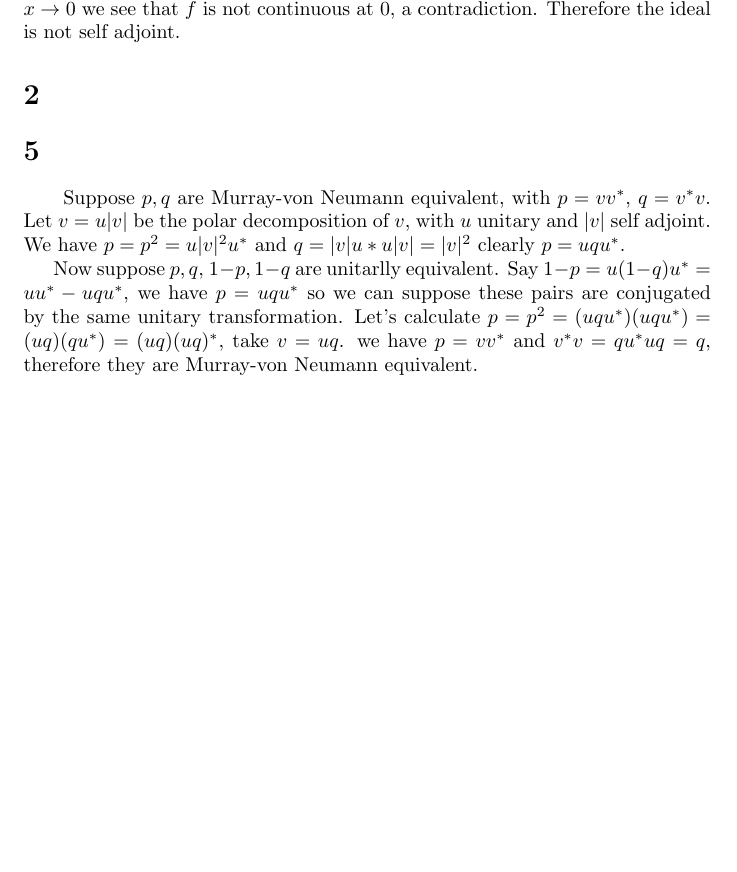
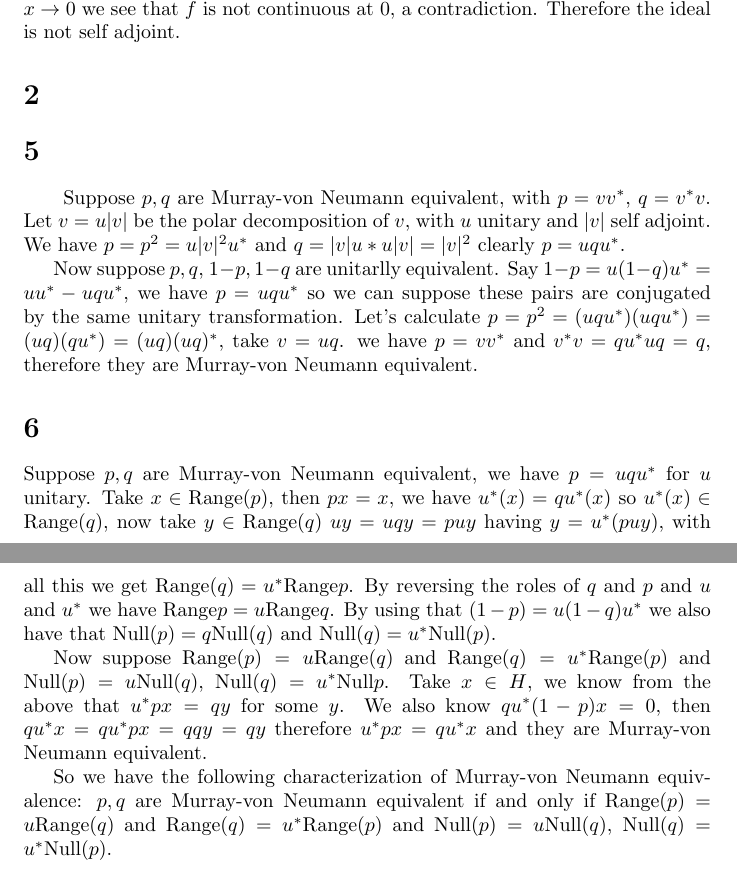
Before and after one commit to brunoseefeld/Spectral_theory, a LaTeX document (pl4_spectral_theory.tex): part of the page before the commit and two parts of pages 1 and 2 of 2 after it, the two joined at a grey line, cut so that both start at the same text, the shorter picture padded with empty space. Compiled offline with pdfLaTeX.

Commit message:
Murray von neumann

```diff
--- a/pl4_spectral_theory.tex
+++ b/pl4_spectral_theory.tex
@@ -47,6 +47,25 @@ Let's calculate $p=p^2=(uqu^\ast)(uqu^\ast)=(uq)(qu^\ast)=(uq)(uq)^\ast $, take
 and $v^\ast v= qu^\ast u q=q$, therefore they are Murray-von Neumann equivalent.
 
 
+\section*{6}
+
+Suppose $p,q$ are Murray-von Neumann equivalent, we have $p=uqu^\ast$ for $u$ unitary. Take $x\in\text{Range}(p)$, then $px=x$,
+we have $u^\ast(x)=qu^\ast(x)$ so $u^\ast(x)\in \text{Range}(q)$, now take $y\in \text{Range}(q)$
+$uy=uqy=puy$ having $y=u^\ast(puy)$, with all this we get $\text{Range}(q)=u^\ast \text{Range}p$.
+By reversing the roles of $q$ and $p$ and $u$ and $u^\ast$ we have $\text{Range}p=
+u\text{Range}q$. By using that $(1-p)=u(1-q)u^\ast$ we also have that $\text{Null} (p)=q\text{Null}(q)$
+and $\text{Null}(q)=u^\ast\text{Null}(p)$.
 
 
+Now suppose $\text{Range}(p)=u\text{Range}(q)$ and $\text{Range}(q)=u^\ast \text{Range}(p)$
+and $\text{Null}(p)=u\text{Null}(q)$, $\text{Null}(q)=u^\ast\text{Null}{p}$.
+Take $x\in H$, we know from the above that $u^\ast px=qy$ for some $y$. We also know
+$qu^\ast(1-p)x=0$, then $qu^\ast x=qu^\ast px=qqy=qy$ therefore $u^\ast px=qu^\ast x$ and they
+are Murray-von Neumann equivalent.
+
+
+So we have the following characterization of Murray-von Neumann equivalence: $p,q$ are
+Murray-von Neumann equivalent if and only if $\text{Range}(p)=u\text{Range}(q)$ and $\text{Range}(q)=u^\ast \text{Range}(p)$
+and $\text{Null}(p)=u\text{Null}(q)$, $\text{Null}(q)=u^\ast\text{Null}(p)$.
+
 \end{document}
```
Also changed, not shown: pl4_spectral_theory.pdf, 4 other files.
